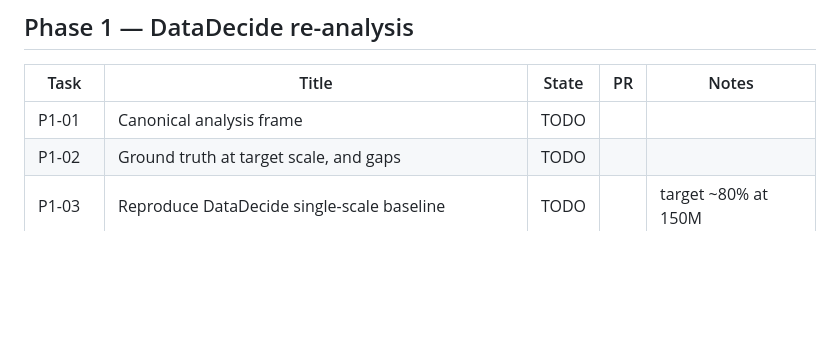
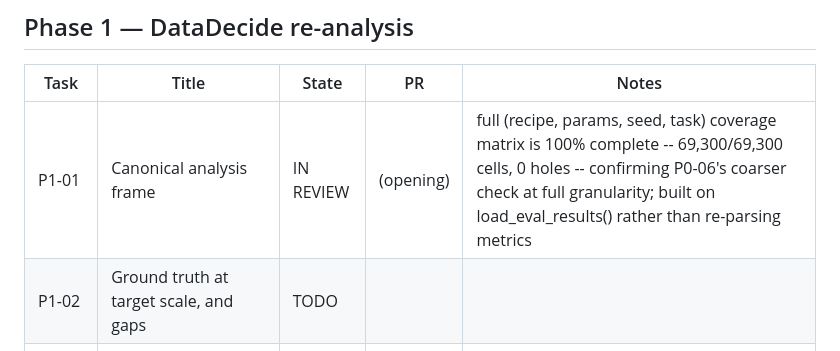
Before and after one commit to ParthAgarwalGit/pretraining-data-decision-theory, a Markdown page: STATUS.md, the part around one of its changes. Rendered like a GitHub page; blank space fills up the shorter version.

Commit message:
Update STATUS.md for P1-01
Co-Authored-By: Claude Sonnet 5 <noreply@anthropic.com>

```diff
--- a/STATUS.md
+++ b/STATUS.md
@@ -32,7 +32,7 @@ States: `TODO` | `IN PROGRESS` | `IN REVIEW` | `DONE` | `BLOCKED` | `DROPPED`
 
 | Task | Title | State | PR | Notes |
 |---|---|---|---|---|
-| P1-01 | Canonical analysis frame | TODO | | |
+| P1-01 | Canonical analysis frame | IN REVIEW | (opening) | full (recipe, params, seed, task) coverage matrix is 100% complete -- 69,300/69,300 cells, 0 holes -- confirming P0-06's coarser check at full granularity; built on load_eval_results() rather than re-parsing metrics |
 | P1-02 | Ground truth at target scale, and gaps | TODO | | |
 | P1-03 | Reproduce DataDecide single-scale baseline | TODO | | target ~80% at 150M |
 | P1-04 | Scaling-law fitters; reproduce "extrapolation does not win" | TODO | | |
```
Also changed, not shown: other parts of STATUS.md (+1 -1 lines).
